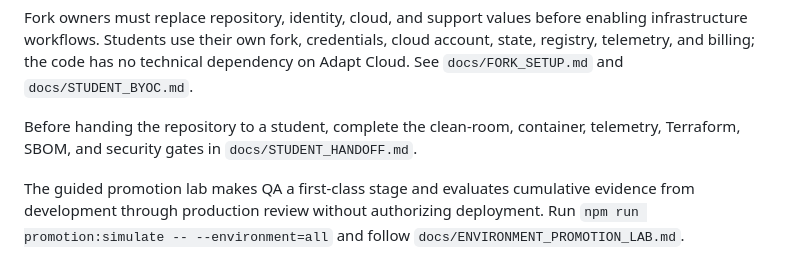
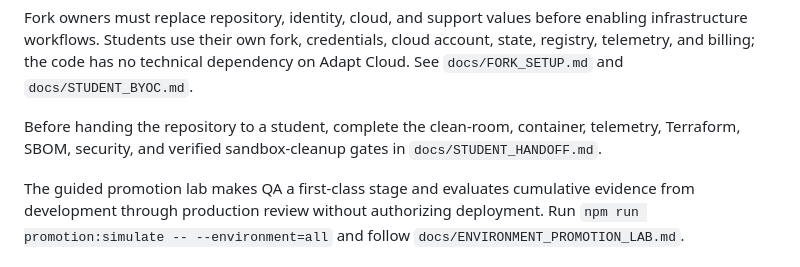
Before and after one commit to realjkg/adaptcloud-applied-ai-residency, a Markdown page: README.md, the part around the change. GitHub-like rendering.

Commit message:
feat: add verified sandbox cleanup (README.md)

```diff
--- a/README.md
+++ b/README.md
@@ -52,7 +52,7 @@ DEPLOYMENT_URL=https://your-preview.vercel.app npm run smoke:deployment
 
 Fork owners must replace repository, identity, cloud, and support values before enabling infrastructure workflows. Students use their own fork, credentials, cloud account, state, registry, telemetry, and billing; the code has no technical dependency on Adapt Cloud. See `docs/FORK_SETUP.md` and `docs/STUDENT_BYOC.md`.
 
-Before handing the repository to a student, complete the clean-room, container, telemetry, Terraform, SBOM, and security gates in `docs/STUDENT_HANDOFF.md`.
+Before handing the repository to a student, complete the clean-room, container, telemetry, Terraform, SBOM, security, and verified sandbox-cleanup gates in `docs/STUDENT_HANDOFF.md`.
 
 The guided promotion lab makes QA a first-class stage and evaluates cumulative evidence from development through production review without authorizing deployment. Run `npm run promotion:simulate -- --environment=all` and follow `docs/ENVIRONMENT_PROMOTION_LAB.md`.
 
```
